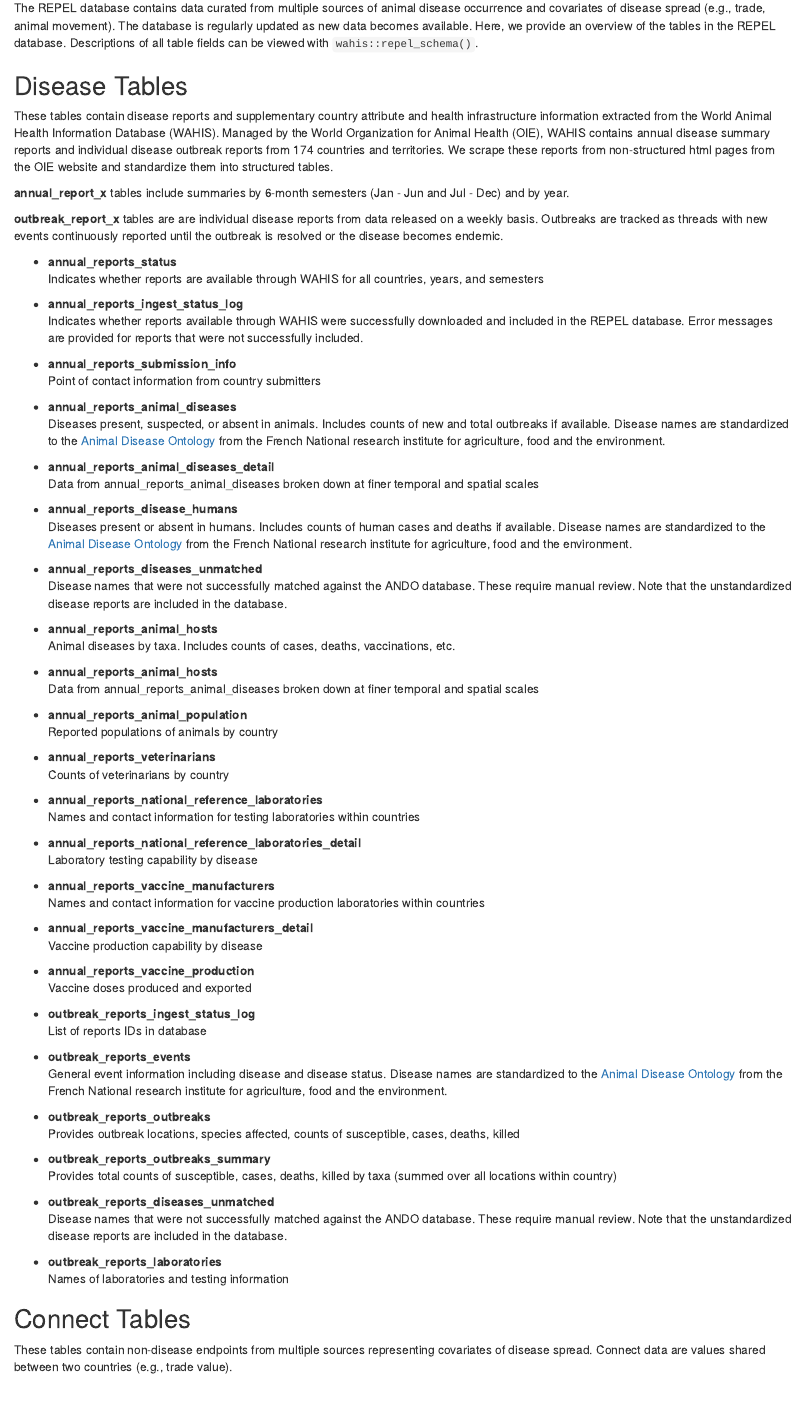
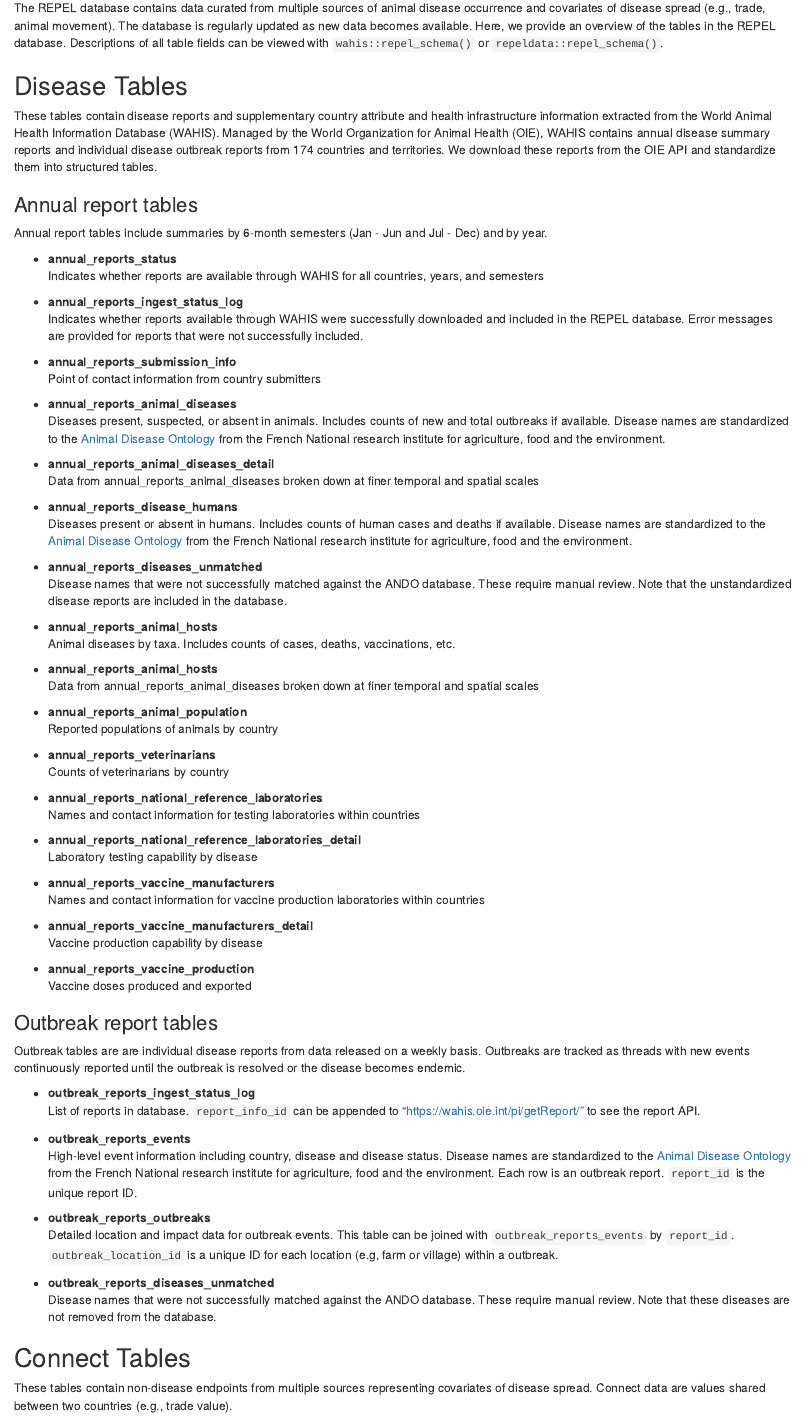
Before and after one commit to ecohealthalliance/repeldata, an R Markdown document (inst/database-schema.Rmd): the page in a window 1100 px wide, from 70 px down. Rendered offline with R 4.5, knitr and Pandoc, with nearby package versions.

Commit message:
update outbreak table descriptions

```diff
--- a/inst/database-schema.Rmd
+++ b/inst/database-schema.Rmd
@@ -1,14 +1,14 @@
 # Database Contents, Sources, and Schema
 
-The REPEL database contains data curated from multiple sources of animal disease occurrence and  covariates of disease spread (e.g., trade, animal movement). The database is regularly updated as new data becomes available. Here, we provide an overview of the tables in the REPEL database. Descriptions of all table fields can be viewed with `wahis::repel_schema()`.
+The REPEL database contains data curated from multiple sources of animal disease occurrence and covariates of disease spread (e.g., trade, animal movement). The database is regularly updated as new data becomes available. Here, we provide an overview of the tables in the REPEL database. Descriptions of all table fields can be viewed with `wahis::repel_schema()` or `repeldata::repel_schema()`.
 
 ## Disease Tables
 
-These tables contain disease reports and supplementary country attribute and health infrastructure information extracted from the World Animal Health Information Database (WAHIS). Managed by the World Organization for Animal Health (OIE), WAHIS contains annual disease summary reports and individual disease outbreak reports from 174 countries and territories. We scrape these reports from non-structured html pages from the OIE website and standardize them into structured tables.
+These tables contain disease reports and supplementary country attribute and health infrastructure information extracted from the World Animal Health Information Database (WAHIS). Managed by the World Organization for Animal Health (OIE), WAHIS contains annual disease summary reports and individual disease outbreak reports from 174 countries and territories. We download these reports from the OIE API and standardize them into structured tables.
 
-__annual_report_x__ tables include summaries by 6-month semesters (Jan - Jun and Jul - Dec) and by year.
+### Annual report tables
 
-__outbreak_report_x__ tables are are individual disease reports from data released on a weekly basis. Outbreaks are tracked as threads with new events continuously reported until the outbreak is resolved or the disease becomes endemic.
+Annual report tables include summaries by 6-month semesters (Jan - Jun and Jul - Dec) and by year.
 
 * __annual_reports_status__
 Indicates whether reports are available through WAHIS for all countries, years, and semesters
@@ -58,23 +58,21 @@ Vaccine production capability by disease
 * __annual_reports_vaccine_production__
 Vaccine doses produced and exported
 
+### Outbreak report tables
+
+Outbreak tables are are individual disease reports from data released on a weekly basis. Outbreaks are tracked as threads with new events continuously reported until the outbreak is resolved or the disease becomes endemic.
+
 * __outbreak_reports_ingest_status_log__
-List of reports IDs in database
+List of reports in database. `report_info_id` can be appended to "https://wahis.oie.int/pi/getReport/" to see the report API.
 
 * __outbreak_reports_events__
-General event information including disease and disease status. Disease names are standardized to the [Animal Disease Ontology](http://agroportal.lirmm.fr/ontologies/ANDO]) from the French National research institute for agriculture, food and the environment.
+High-level event information including country, disease and disease status. Disease names are standardized to the [Animal Disease Ontology](http://agroportal.lirmm.fr/ontologies/ANDO]) from the French National research institute for agriculture, food and the environment. Each row is an outbreak report. `report_id` is the unique report ID.
 
 * __outbreak_reports_outbreaks__
-Provides outbreak locations, species affected, counts of susceptible, cases, deaths, killed
-
-* __outbreak_reports_outbreaks_summary__
-Provides total counts of susceptible, cases, deaths, killed by taxa (summed over all locations within country)
+Detailed location and impact data for outbreak events. This table can be joined with `outbreak_reports_events` by `report_id`. `outbreak_location_id` is a unique ID for each location (e.g, farm or village) within a outbreak.
 
 * __outbreak_reports_diseases_unmatched__
-Disease names that were not successfully matched against the ANDO database. These require manual review. Note that the unstandardized disease reports are included in the database.
-
-* __outbreak_reports_laboratories__
-Names of laboratories and testing information
+Disease names that were not successfully matched against the ANDO database. These require manual review. Note that these diseases are not removed from the database.
 
 ## Connect Tables
 
```
Also changed, not shown: inst/database-schema.html (added).
